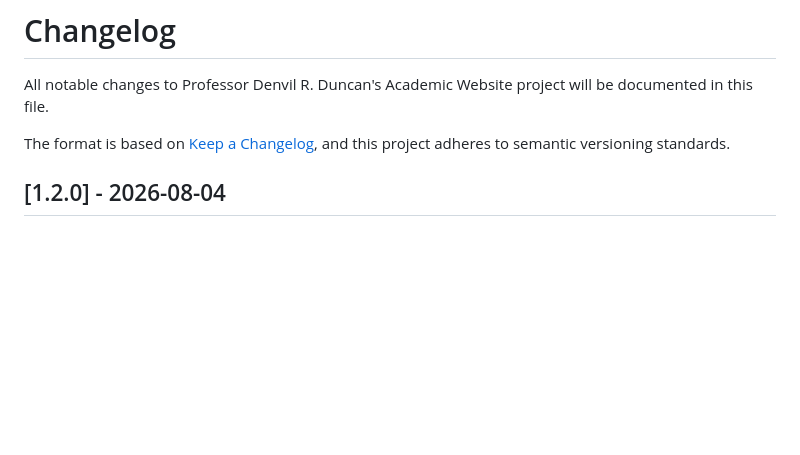
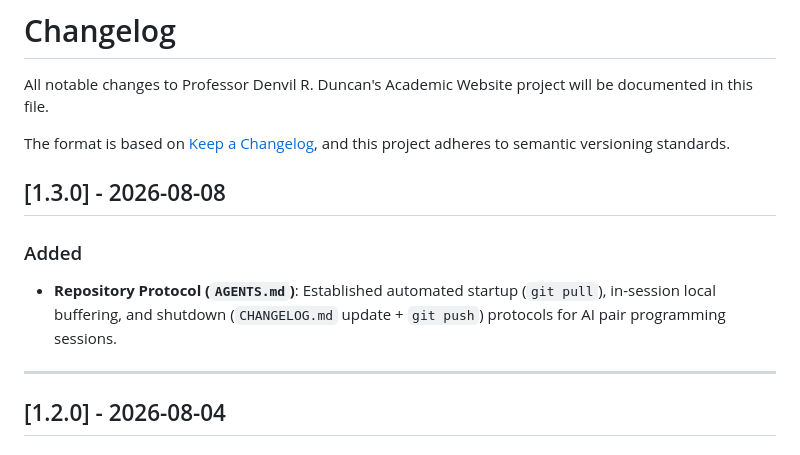
Before and after one commit to duncande/website, a Markdown page: CHANGELOG.md, the part around the change. Rendered like a GitHub page; blank space fills up the shorter version.

Commit message:
docs: add AGENTS.md conversation protocol and update changelog

```diff
--- a/CHANGELOG.md
+++ b/CHANGELOG.md
@@ -4,6 +4,13 @@ All notable changes to Professor Denvil R. Duncan's Academic Website project wil
 
 The format is based on [Keep a Changelog](https://keepachangelog.com/en/1.0.0/),
 and this project adheres to semantic versioning standards.
+
+## [1.3.0] - 2026-08-08
+
+### Added
+- **Repository Protocol (`AGENTS.md`)**: Established automated startup (`git pull`), in-session local buffering, and shutdown (`CHANGELOG.md` update + `git push`) protocols for AI pair programming sessions.
+
+---
 
 ## [1.2.0] - 2026-08-04
 
```
Also changed, not shown: AGENTS.md (added, +16 -0 lines), PROJECT.md (+1 -1 lines).
